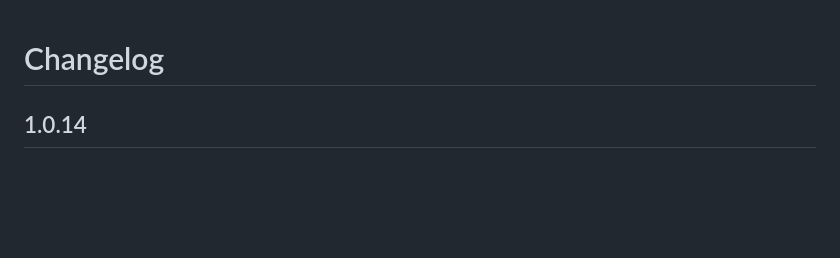
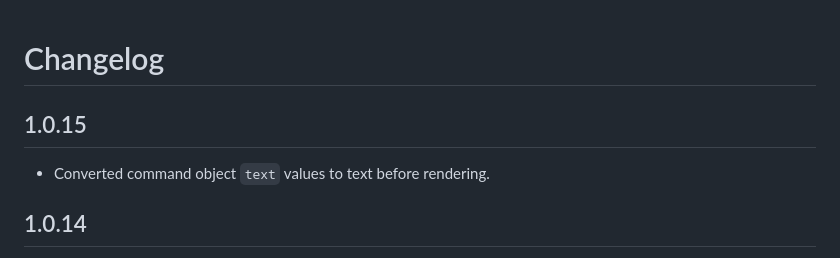
Before and after one commit to MIR4ZZZ/website-terminal, a Markdown page: CHANGELOG.md, the part around the change. GitHub-like rendering; blank space fills up the shorter version.

```diff
--- a/CHANGELOG.md
+++ b/CHANGELOG.md
@@ -1,4 +1,8 @@
 # Changelog
+
+## 1.0.15
+
+- Converted command object `text` values to text before rendering.
 
 ## 1.0.14
 
```
Also changed, not shown: README.md (+3 -3 lines), assets/demo.png, 5 other files.
